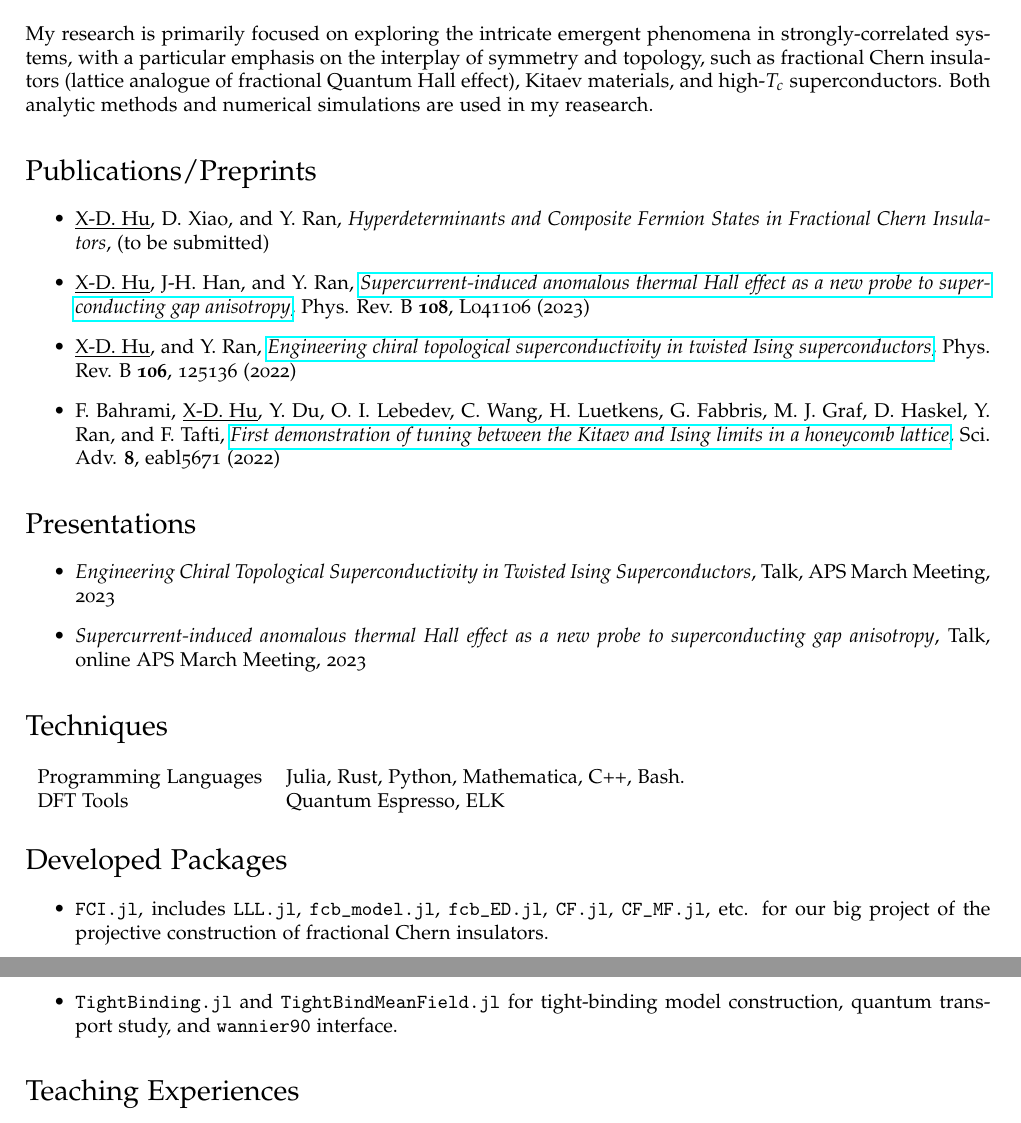
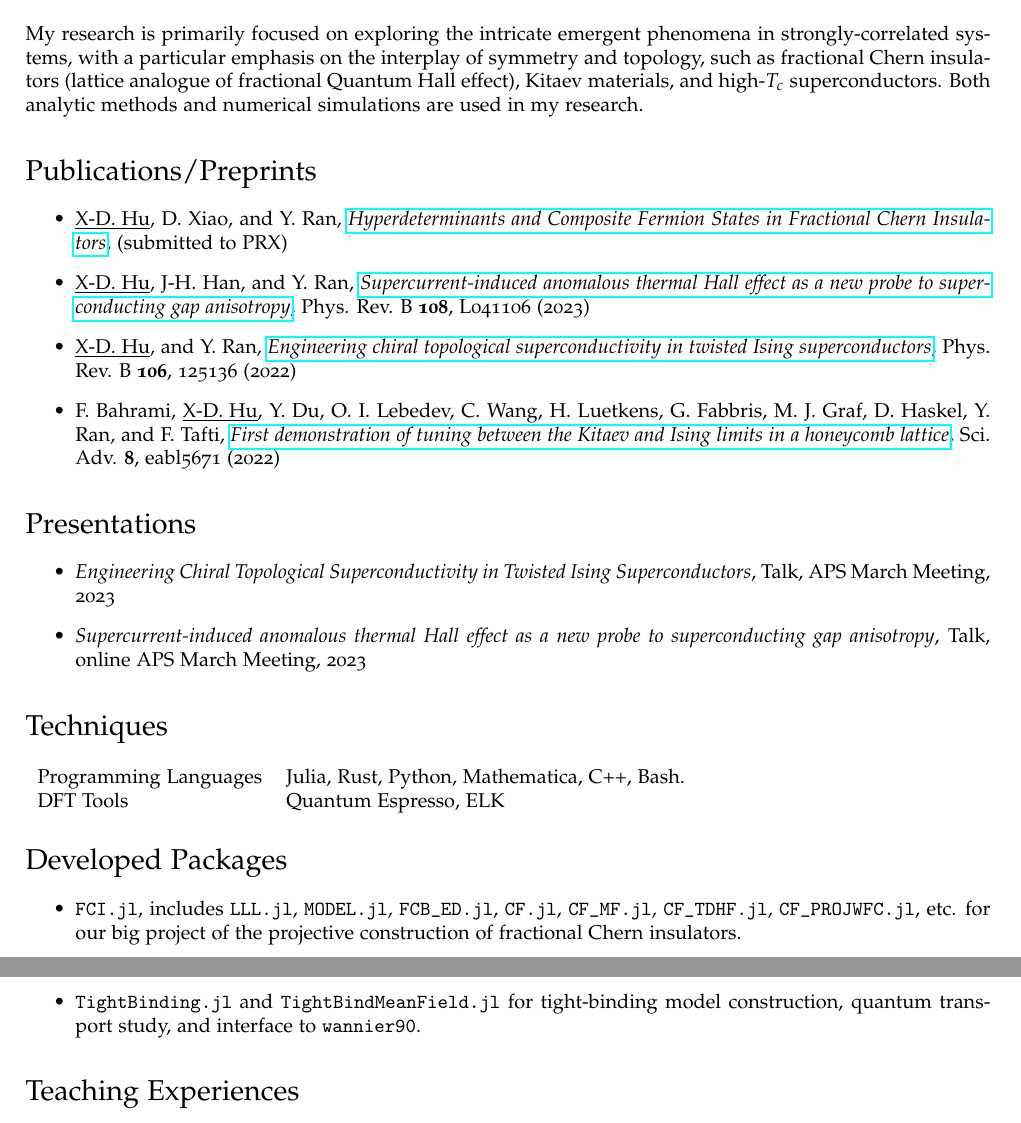
Before and after one commit to xiaodong-hu/xiaodong-hu.github.io, a LaTeX CV (docs/miscellence/CV/CV.tex): two parts of pages 1 and 2 of 2, joined at a grey line, cut so that both start at the same text. Compiled offline with pdfLaTeX.

Commit message:
update CV

```diff
--- a/docs/miscellence/CV/CV.tex
+++ b/docs/miscellence/CV/CV.tex
@@ -108,14 +108,14 @@
 
 
 \section*{Research Interests}
-My research is primarily focused on exploring the intricate emergent phenomena in strongly-correlated systems, with a particular emphasis on the interplay of symmetry and topology, such as fractional Chern insulators (lattice analogue of fractional Quantum Hall effect), Kitaev materials, and high-$T_c$ superconductors. Both analytic methods and numerical simulations are used in my reasearch.
+My research is primarily focused on exploring the intricate emergent phenomena in strongly-correlated systems, with a particular emphasis on the interplay of symmetry and topology, such as fractional Chern insulators (lattice analogue of fractional Quantum Hall effect), Kitaev materials, and high-$T_c$ superconductors. Both analytic methods and numerical simulations are used in my research.
 
 \section*{Publications/Preprints}
 \begin{itemize}
-    \item \underline{X-D. Hu}, D. Xiao, and Y. Ran, \href{}{\emph{Hyperdeterminants and Composite Fermion States in Fractional Chern Insulators}},  (to be submitted)
-    \item \underline{X-D. Hu}, J-H. Han, and Y. Ran, \href{https://journals.aps.org/prb/abstract/10.1103/PhysRevB.108.L041106}{\emph{Supercurrent-induced anomalous thermal Hall effect as a new probe to superconducting gap anisotropy}}, Phys. Rev. B {\bf 108}, L041106 (2023)
-    \item \underline{X-D. Hu}, and Y. Ran, \href{https://journals.aps.org/prb/abstract/10.1103/PhysRevB.106.125136}{\emph{Engineering chiral topological superconductivity in twisted Ising superconductors}}, Phys. Rev. B {\bf 106}, 125136 (2022)
-    \item F. Bahrami, \underline{X-D. Hu}, Y. Du, O. I. Lebedev, C. Wang, H. Luetkens, G. Fabbris, M. J. Graf, D. Haskel, Y. Ran, and F. Tafti, \href{https://www.science.org/doi/full/10.1126/sciadv.abl5671}{\emph{First demonstration of tuning between the Kitaev and Ising limits in a honeycomb lattice}}, Sci. Adv. {\bf 8}, eabl5671 (2022)
+    \item \underline{X-D. Hu}, D. Xiao, and Y. Ran, \href{https://arxiv.org/abs/2312.00636v2}{\emph{Hyperdeterminants and Composite Fermion States in Fractional Chern Insulators}},  (submitted to PRX)
+    \item \underline{X-D. Hu}, J-H. Han, and Y. Ran, \href{https://journals.aps.org/prb/abstract/10.1103/PhysRevB.108.L041106}{\emph{Supercurrent-induced anomalous thermal Hall effect as a new probe to superconducting gap anisotropy}}, Phys. Rev. B \textbf{108}, L041106 (2023)
+    \item \underline{X-D. Hu}, and Y. Ran, \href{https://journals.aps.org/prb/abstract/10.1103/PhysRevB.106.125136}{\emph{Engineering chiral topological superconductivity in twisted Ising superconductors}}, Phys. Rev. B \textbf{106}, 125136 (2022)
+    \item F. Bahrami, \underline{X-D. Hu}, Y. Du, O. I. Lebedev, C. Wang, H. Luetkens, G. Fabbris, M. J. Graf, D. Haskel, Y. Ran, and F. Tafti, \href{https://www.science.org/doi/full/10.1126/sciadv.abl5671}{\emph{First demonstration of tuning between the Kitaev and Ising limits in a honeycomb lattice}}, Sci. Adv. \textbf{8}, eabl5671 (2022)
 \end{itemize}
 
 
@@ -133,8 +133,8 @@ My research is primarily focused on exploring the intricate emergent phenomena i
 
 \section*{Developed Packages}
     \begin{itemize}
-        \item \texttt{FCI.jl}, includes \texttt{LLL.jl}, \texttt{fcb\_model.jl}, \texttt{fcb\_ED.jl}, \texttt{CF.jl}, \texttt{CF\_MF.jl}, etc. for our big project of the projective construction of fractional Chern insulators.
-        \item \texttt{TightBinding.jl} and \texttt{TightBindMeanField.jl} for tight-binding model construction, quantum transport study, and \texttt{wannier90} interface.
+        \item \texttt{FCI.jl}, includes \texttt{LLL.jl}, \texttt{MODEL.jl}, \texttt{FCB\_ED.jl}, \texttt{CF.jl}, \texttt{CF\_MF.jl}, \texttt{CF\_TDHF.jl}, \texttt{CF\_PROJWFC.jl}, etc. for our big project of the projective construction of fractional Chern insulators.
+        \item \texttt{TightBinding.jl} and \texttt{TightBindMeanField.jl} for tight-binding model construction, quantum transport study, and interface to \texttt{wannier90}.
     \end{itemize}
 
     % \vspace{0.5em}
```
Also changed, not shown: docs/miscellence/CV/CV.pdf, docs/miscellence/CV/CV.tex (1 more changed lines), 5 other files.
